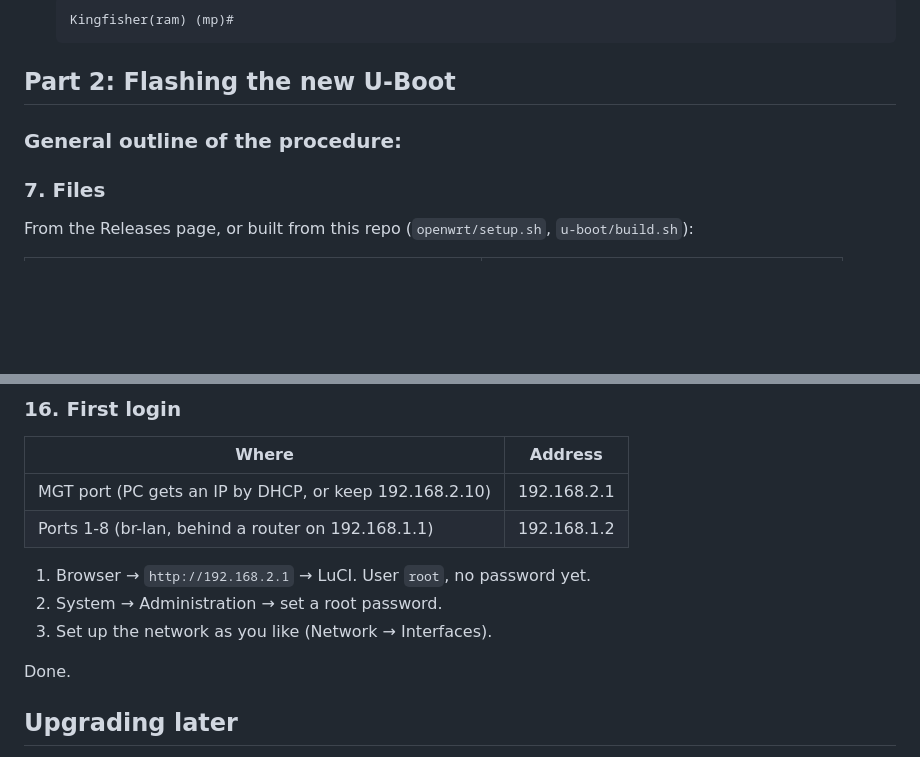
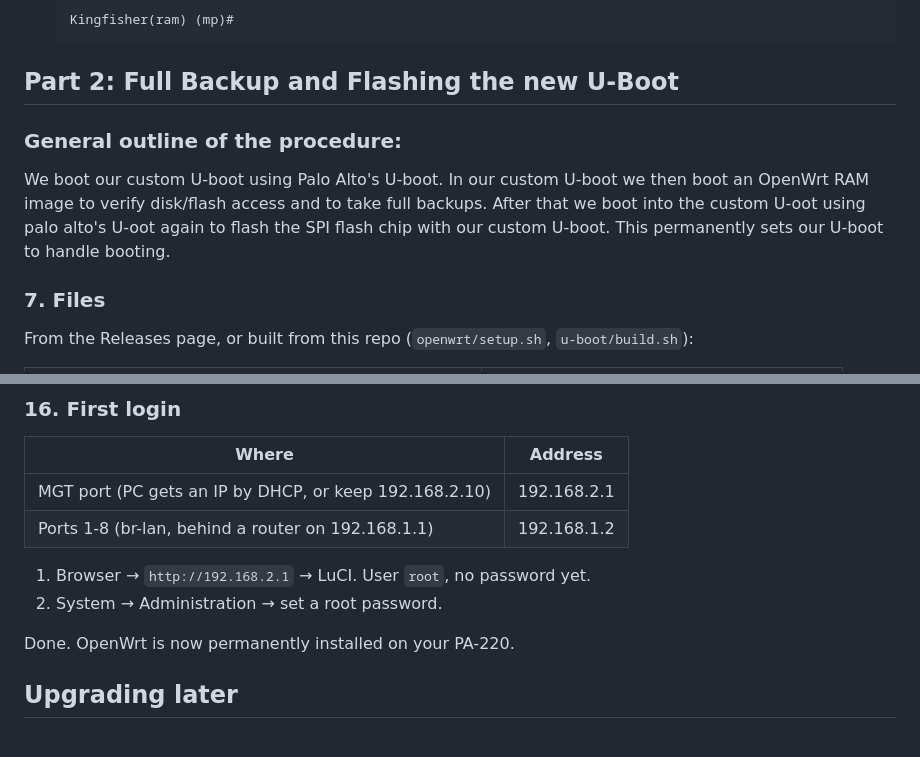
Before and after one commit to IronDemiGod/pa220-openwrt, a Markdown page: docs/INSTALLATION.md, 2 parts joined by grey strips. Rendered like a GitHub page; blank space fills up the shorter version.

```diff
--- a/docs/INSTALLATION.md
+++ b/docs/INSTALLATION.md
@@ -156,10 +156,11 @@ Maintenance Mode (main menu)
 
 
 
-## Part 2: Flashing the new U-Boot
+## Part 2: Full Backup and Flashing the new U-Boot
 
 ### General outline of the procedure:
-
+We boot our custom U-boot using Palo Alto's U-boot. In our custom U-boot we then boot an OpenWrt RAM image to verify disk/flash access and to take full backups.
+After that we boot into the custom U-oot using palo alto's U-oot again to flash the SPI flash chip with our custom U-boot. This permanently sets our U-boot to handle booting.
 
 ### 7. Files
 
@@ -408,9 +407,8 @@ eMMC layout after the install:
 
 1. Browser → `http://192.168.2.1` → LuCI. User `root`, no password yet.
 2. System → Administration → set a root password.
-3. Set up the network as you like (Network → Interfaces).
 
-Done.
+Done. OpenWrt is now permanently installed on your PA-220.
 
 ## Upgrading later
 
```
Also changed, not shown: other parts of docs/INSTALLATION.md (+11 -13 lines).
